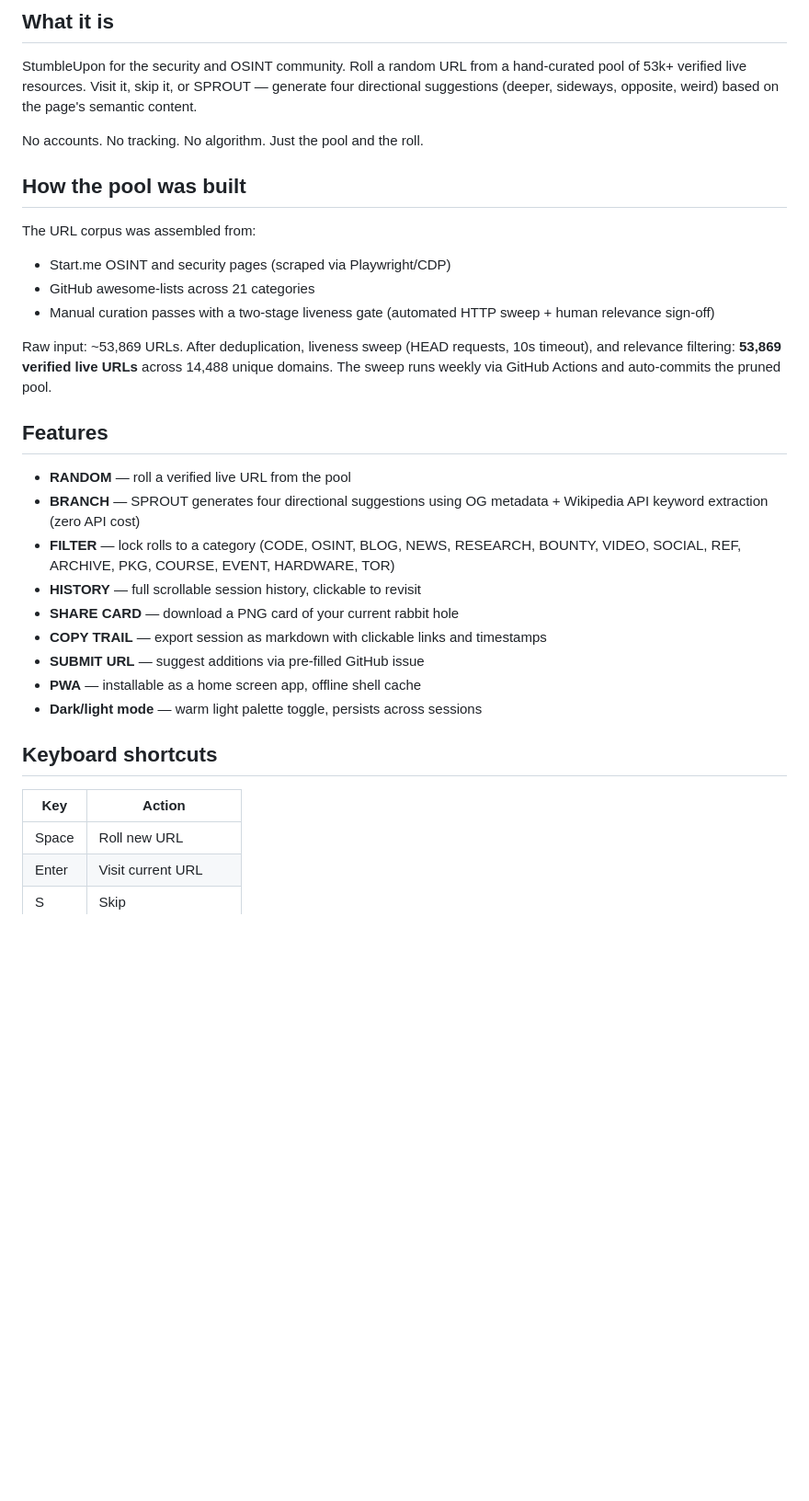
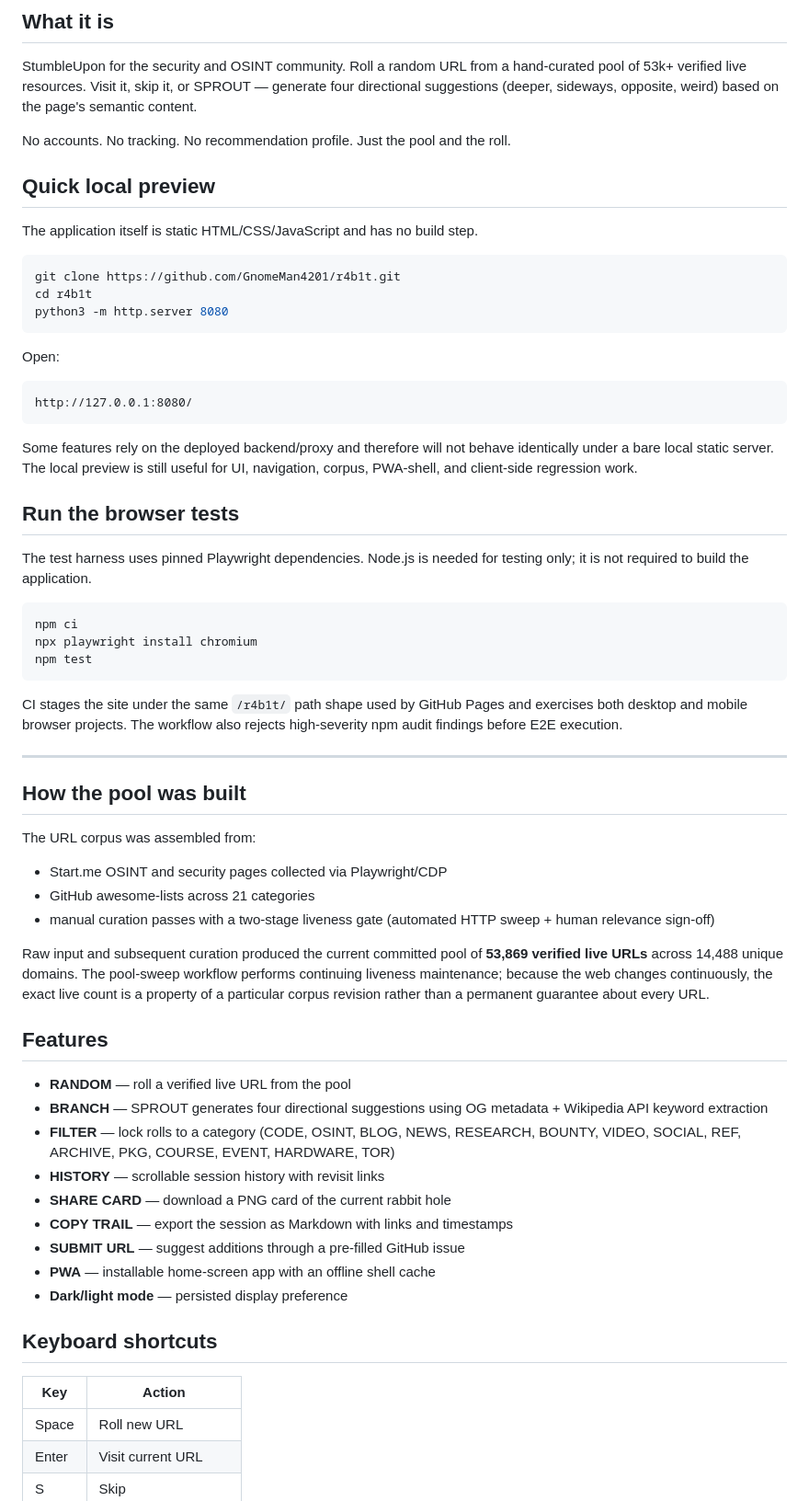
Before and after one commit to GnomeMan4201/r4b1t, a Markdown page: README.md, the part around one of its changes. Shown at 92% size. Rendered like a GitHub page; blank space fills up the shorter version.

Commit message:
docs: add local preview and Playwright test quickstart

````diff
--- a/README.md
+++ b/README.md
@@ -27,33 +27,66 @@
 
 StumbleUpon for the security and OSINT community. Roll a random URL from a hand-curated pool of 53k+ verified live resources. Visit it, skip it, or SPROUT — generate four directional suggestions (deeper, sideways, opposite, weird) based on the page's semantic content.
 
-No accounts. No tracking. No algorithm. Just the pool and the roll.
+No accounts. No tracking. No recommendation profile. Just the pool and the roll.
+
+## Quick local preview
+
+The application itself is static HTML/CSS/JavaScript and has no build step.
+
+```bash
+git clone https://github.com/GnomeMan4201/r4b1t.git
+cd r4b1t
+python3 -m http.server 8080
+```
+
+Open:
+
+```text
+http://127.0.0.1:8080/
+```
+
+Some features rely on the deployed backend/proxy and therefore will not behave identically under a bare local static server. The local preview is still useful for UI, navigation, corpus, PWA-shell, and client-side regression work.
+
+## Run the browser tests
+
+The test harness uses pinned Playwright dependencies. Node.js is needed for testing only; it is not required to build the application.
+
+```bash
+npm ci
+npx playwright install chromium
+npm test
+```
+
+CI stages the site under the same `/r4b1t/` path shape used by GitHub Pages and exercises both desktop and mobile browser projects. The workflow also rejects high-severity npm audit findings before E2E execution.
+
+---
 
 ## How the pool was built
 
 The URL corpus was assembled from:
-- Start.me OSINT and security pages (scraped via Playwright/CDP)
+
+- Start.me OSINT and security pages collected via Playwright/CDP
 - GitHub awesome-lists across 21 categories
-- Manual curation passes with a two-stage liveness gate (automated HTTP sweep + human relevance sign-off)
+- manual curation passes with a two-stage liveness gate (automated HTTP sweep + human relevance sign-off)
 
-Raw input: ~53,869 URLs. After deduplication, liveness sweep (HEAD requests, 10s timeout), and relevance filtering: **53,869 verified live URLs** across 14,488 unique domains. The sweep runs weekly via GitHub Actions and auto-commits the pruned pool.
+Raw input and subsequent curation produced the current committed pool of **53,869 verified live URLs** across 14,488 unique domains. The pool-sweep workflow performs continuing liveness maintenance; because the web changes continuously, the exact live count is a property of a particular corpus revision rather than a permanent guarantee about every URL.
 
 ## Features
 
 - **RANDOM** — roll a verified live URL from the pool
-- **BRANCH** — SPROUT generates four directional suggestions using OG metadata + Wikipedia API keyword extraction (zero API cost)
+- **BRANCH** — SPROUT generates four directional suggestions using OG metadata + Wikipedia API keyword extraction
 - **FILTER** — lock rolls to a category (CODE, OSINT, BLOG, NEWS, RESEARCH, BOUNTY, VIDEO, SOCIAL, REF, ARCHIVE, PKG, COURSE, EVENT, HARDWARE, TOR)
-- **HISTORY** — full scrollable session history, clickable to revisit
-- **SHARE CARD** — download a PNG card of your current rabbit hole
-- **COPY TRAIL** — export session as markdown with clickable links and timestamps
-- **SUBMIT URL** — suggest additions via pre-filled GitHub issue
-- **PWA** — installable as a home screen app, offline shell cache
-- **Dark/light mode** — warm light palette toggle, persists across sessions
+- **HISTORY** — scrollable session history with revisit links
+- **SHARE CARD** — download a PNG card of the current rabbit hole
+- **COPY TRAIL** — export the session as Markdown with links and timestamps
+- **SUBMIT URL** — suggest additions through a pre-filled GitHub issue
+- **PWA** — installable home-screen app with an offline shell cache
+- **Dark/light mode** — persisted display preference
 
 ## Keyboard shortcuts
 
 | Key | Action |
-|-----|--------|
+|---|---|
 | Space | Roll new URL |
 | Enter | Visit current URL |
 | S | Skip |
````
Also changed, not shown: other parts of README.md (+30 -8 lines).
